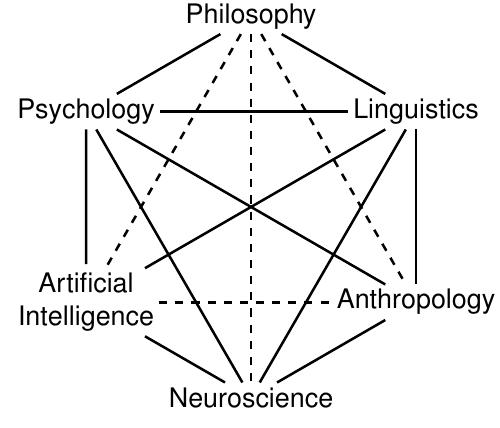
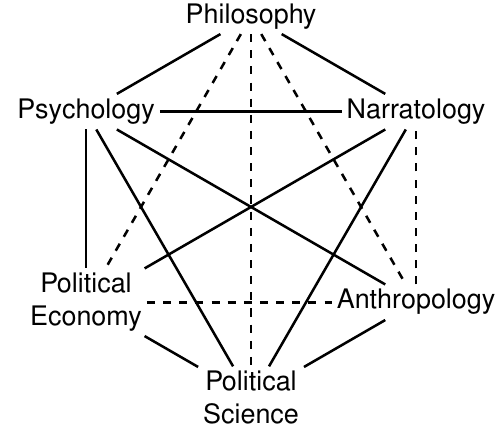
Before and after one commit to eidgenossen/ideostud-hexagon, a LaTeX figure (main.tex): the whole page. Compiled offline with pdfLaTeX.

Commit message:
mod to ideology hexagon

```diff
--- a/main.tex
+++ b/main.tex
@@ -26,26 +26,26 @@
 [scale=\tikzscale]%
     \node (phil) at (90:3) {Philosophy};
     \node (psych) at (150:3) {Psychology};
-    \node (ai) at (210:3) {Artificial \\ Intelligence\par};
-    \node (neuro) at (270:3) {Neuroscience};
+    \node (pe) at (210:3) {Political \\ Economy\par};
+    \node (polsci) at (270:3) {Political \\ Science\par};
     \node (anthro) at (330:3) {Anthropology};
-    \node (ling) at (30:3) {Linguistics};
+    \node (narr) at (30:3) {Narratology};
     \draw (phil) -- (psych);
-    \draw (phil) -- (ling);
-    \draw (psych) -- (ling);
-    \draw (psych) -- ($(psych)!2.4cm!(ai)$); % this is here to fix ugliness with f in Artificial being too close to the line, if you make a different label for this node, try:
-    % \draw (psych) -- (ai);
+    \draw (phil) -- (narr);
+    \draw (psych) -- (narr);
+    % \draw (psych) -- ($(psych)!2.4cm!(pe)$); % this is here to fix ugliness with f in Artificial being too close to the line, if you make a different label for this node, try:
+    \draw (psych) -- (pe);
     \draw (psych) -- (anthro);
-    \draw (psych) -- (neuro);
-    \draw (ai) -- (ling);
-    \draw (ai) -- (neuro);
-    \draw (neuro) -- (ling);
-    \draw (neuro) -- (anthro);
-    \draw (anthro) -- (ling);
+    \draw (psych) -- (polsci);
+    \draw (pe) -- (narr);
+    \draw (pe) -- (polsci);
+    \draw (polsci) -- (narr);
+    \draw (polsci) -- (anthro);
+    \draw[dashed] (anthro) -- (narr);
     \draw[dashed] (phil) -- (anthro);
-    \draw[dashed] (phil) -- (neuro);
-    \draw[dashed] (phil) -- (ai);
-    \draw[dashed] (ai) -- (anthro);
+    \draw[dashed] (phil) -- (polsci);
+    \draw[dashed] (phil) -- (pe);
+    \draw[dashed] (pe) -- (anthro);
 \end{tikzpicture}%
 \end{scaletikzpicturetowidth}%
 \end{document}%
```
Also changed, not shown: README.md, hexagon.pdf (deleted), hexagon.png (deleted), main.tex (2 more changed lines).
